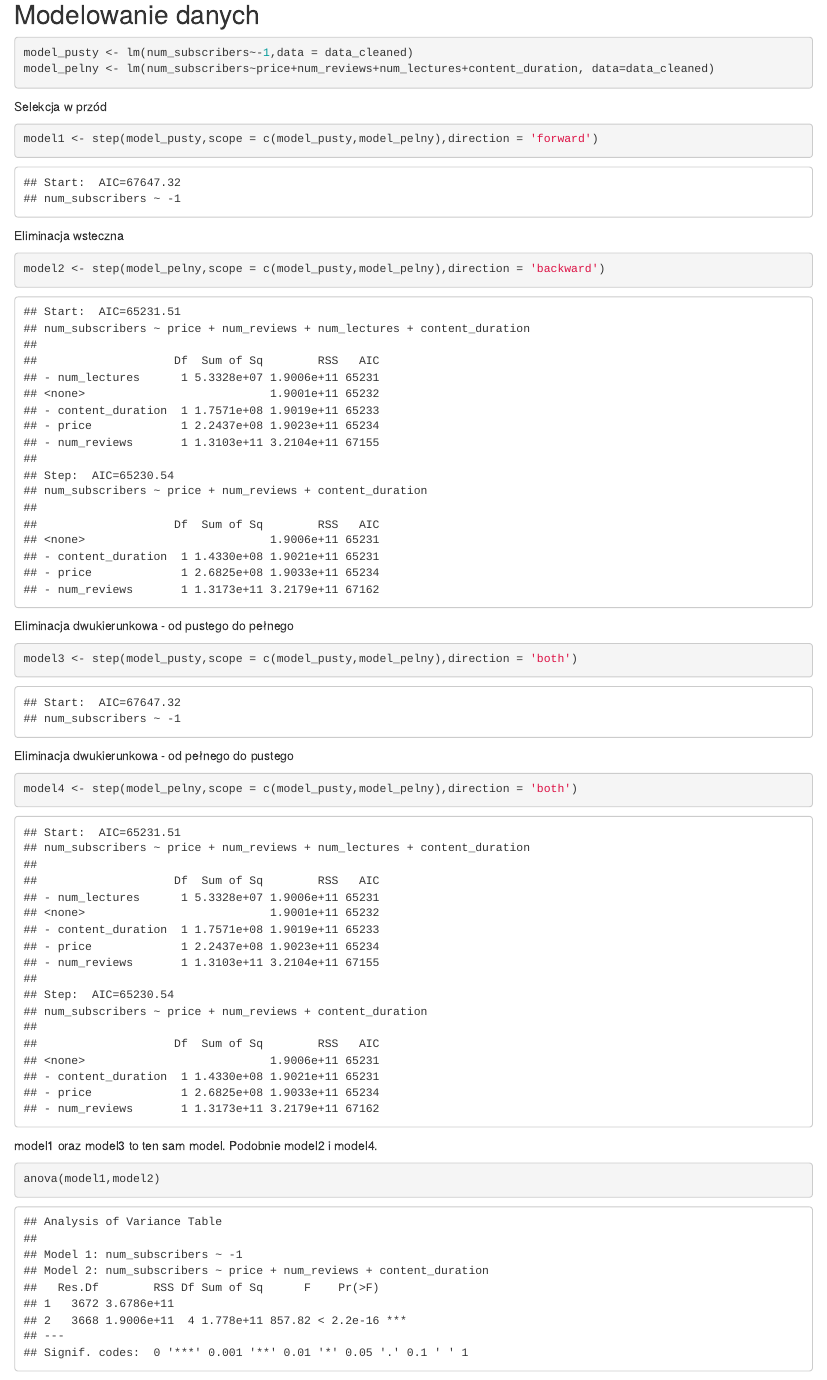
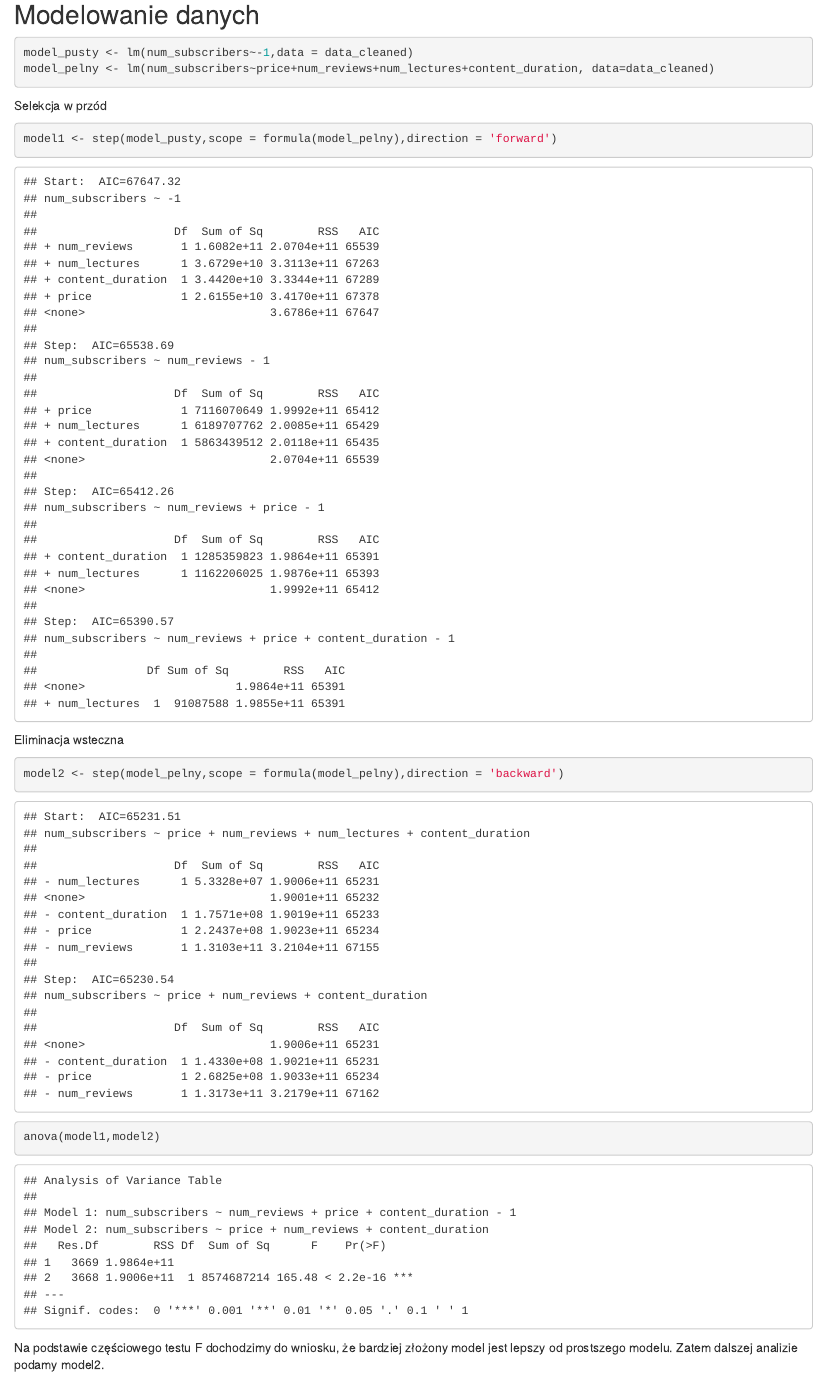
Before and after one commit to Artiiem/Projekt, an R Markdown document (projekt.Rmd): the page in a window 1100 px wide, from 6410 px down before the commit and from 6360 px down after it, so that both start at the same text. Rendered offline with R 4.5, knitr and Pandoc, with nearby package versions; some code elsewhere in the file could not run offline.

Commit message:
regresja,predykcja

````diff
--- a/projekt.Rmd
+++ b/projekt.Rmd
@@ -2,7 +2,9 @@
 title: "projekt"
 author: "Artur Kidaj, Kamil Kopiński"
 date: "2023-10-12"
-output: html_document
+output:
+  html_document: default
+  pdf_document: default
 editor_options:
   chunk_output_type: inline
 ---
@@ -254,38 +253,21 @@ model_pelny <- lm(num_subscribers~price+num_reviews+num_lectures+content_duratio
 Selekcja w przód
 
 ```{r}
-model1 <- step(model_pusty,scope = c(model_pusty,model_pelny),direction = 'forward')
-
+model1 <- step(model_pusty,scope = formula(model_pelny),direction = 'forward')
 ```
 
 Eliminacja wsteczna
 
 ```{r}
-model2 <- step(model_pelny,scope = c(model_pusty,model_pelny),direction = 'backward')
+model2 <- step(model_pelny,scope = formula(model_pelny),direction = 'backward')
 ```
 
-Eliminacja dwukierunkowa - od pustego do pełnego
-
-```{r}
-model3 <- step(model_pusty,scope = c(model_pusty,model_pelny),direction = 'both')
-```
-
-Eliminacja dwukierunkowa - od pełnego do pustego
-
-```{r}
-model4 <- step(model_pelny,scope = c(model_pusty,model_pelny),direction = 'both')
-```
-
-model1 oraz model3 to ten sam model.
-Podobnie model2 i model4.
 
 ```{r}
 anova(model1,model2)
 ```
 
 Na podstawie częściowego testu F dochodzimy do wniosku, że bardziej złożony model jest lepszy od prostszego modelu. Zatem dalszej analizie podamy model2.
-
-
 
 ## Obserwacje nietypowe
 
````
Also changed, not shown: projekt.Rmd (13 more changed lines).
